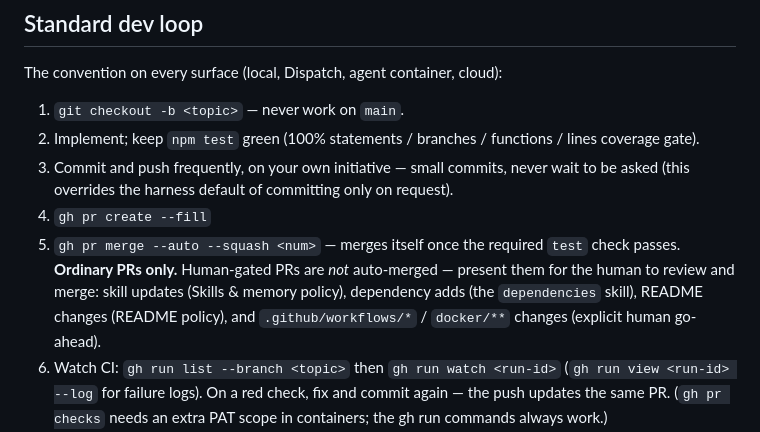
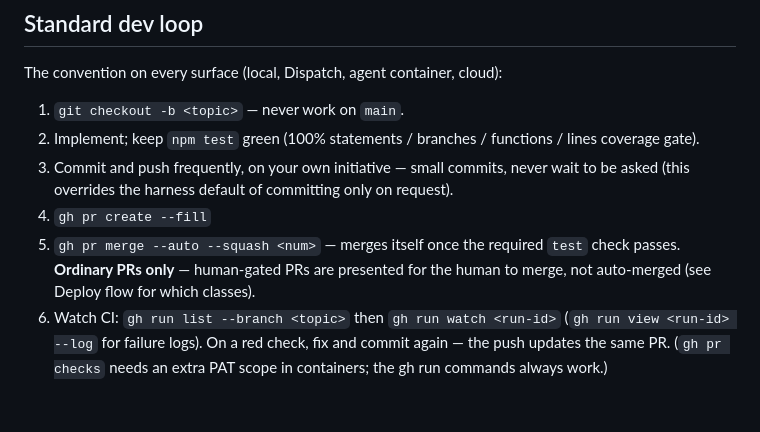
Before and after one commit to couetilc/news, a Markdown page: CLAUDE.md, the part around the change. Drawn GitHub-style; blank space fills up the shorter version.

Commit message:
Trim dev-loop step 5: don't re-list the human-gated PR classes
Per review: the dev-loop step 5 repeated the full human-gated category list
already in the Deploy flow section — a second spot to maintain. Make step 5 a
concise pointer; the Deploy flow section stays the single authoritative list.

Co-Authored-By: Claude Opus 4.8 <noreply@anthropic.com>

```diff
--- a/CLAUDE.md
+++ b/CLAUDE.md
@@ -188,11 +188,8 @@ The convention on every surface (local, Dispatch, agent container, cloud):
    request).
 4. `gh pr create --fill`
 5. `gh pr merge --auto --squash <num>` — merges itself once the required
-   `test` check passes. **Ordinary PRs only.** Human-gated PRs are *not*
-   auto-merged — present them for the human to review and merge: skill updates
-   (Skills & memory policy), dependency adds (the `dependencies` skill), README
-   changes (README policy), and `.github/workflows/*` / `docker/**` changes
-   (explicit human go-ahead).
+   `test` check passes. **Ordinary PRs only** — human-gated PRs are presented
+   for the human to merge, not auto-merged (see Deploy flow for which classes).
 6. Watch CI: `gh run list --branch <topic>` then `gh run watch <run-id>`
    (`gh run view <run-id> --log` for failure logs). On a red check, fix and
    commit again — the push updates the same PR. (`gh pr checks` needs an
```
